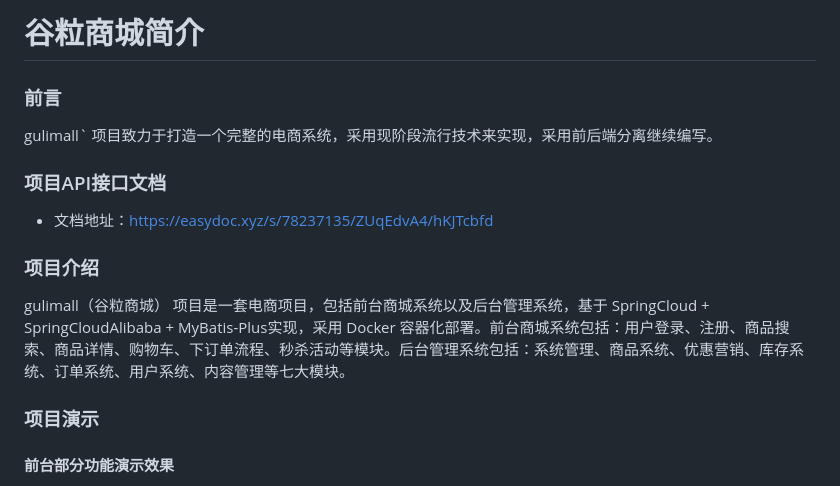
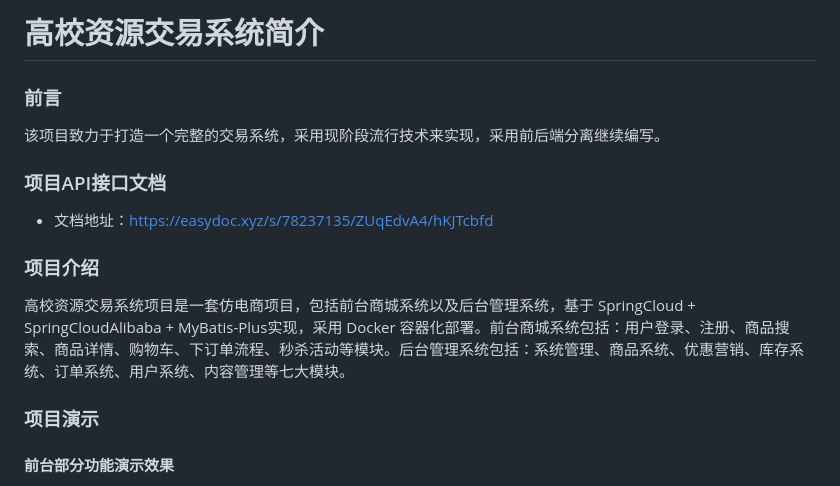
Before and after one commit to pengwenbangGithub/Idle-Resources-Trading-System, a Markdown page: README.md, the part around the change. Drawn GitHub-style.

```diff
--- a/README.md
+++ b/README.md
@@ -1,8 +1,8 @@
-# 谷粒商城简介
+# 高校资源交易系统简介
 
 ### 前言
 
-gulimall` 项目致力于打造一个完整的电商系统，采用现阶段流行技术来实现，采用前后端分离继续编写。
+该项目致力于打造一个完整的交易系统，采用现阶段流行技术来实现，采用前后端分离继续编写。
 
 ### 项目API接口文档
 
@@ -10,7 +10,7 @@ gulimall` 项目致力于打造一个完整的电商系统，采用现阶段流
 
 ### 项目介绍
 
-gulimall（谷粒商城） 项目是一套电商项目，包括前台商城系统以及后台管理系统，基于 SpringCloud + SpringCloudAlibaba + MyBatis-Plus实现，采用 Docker 容器化部署。前台商城系统包括：用户登录、注册、商品搜索、商品详情、购物车、下订单流程、秒杀活动等模块。后台管理系统包括：系统管理、商品系统、优惠营销、库存系统、订单系统、用户系统、内容管理等七大模块。
+高校资源交易系统项目是一套仿电商项目，包括前台商城系统以及后台管理系统，基于 SpringCloud + SpringCloudAlibaba + MyBatis-Plus实现，采用 Docker 容器化部署。前台商城系统包括：用户登录、注册、商品搜索、商品详情、购物车、下订单流程、秒杀活动等模块。后台管理系统包括：系统管理、商品系统、优惠营销、库存系统、订单系统、用户系统、内容管理等七大模块。
 
 ### 项目演示
 
```
